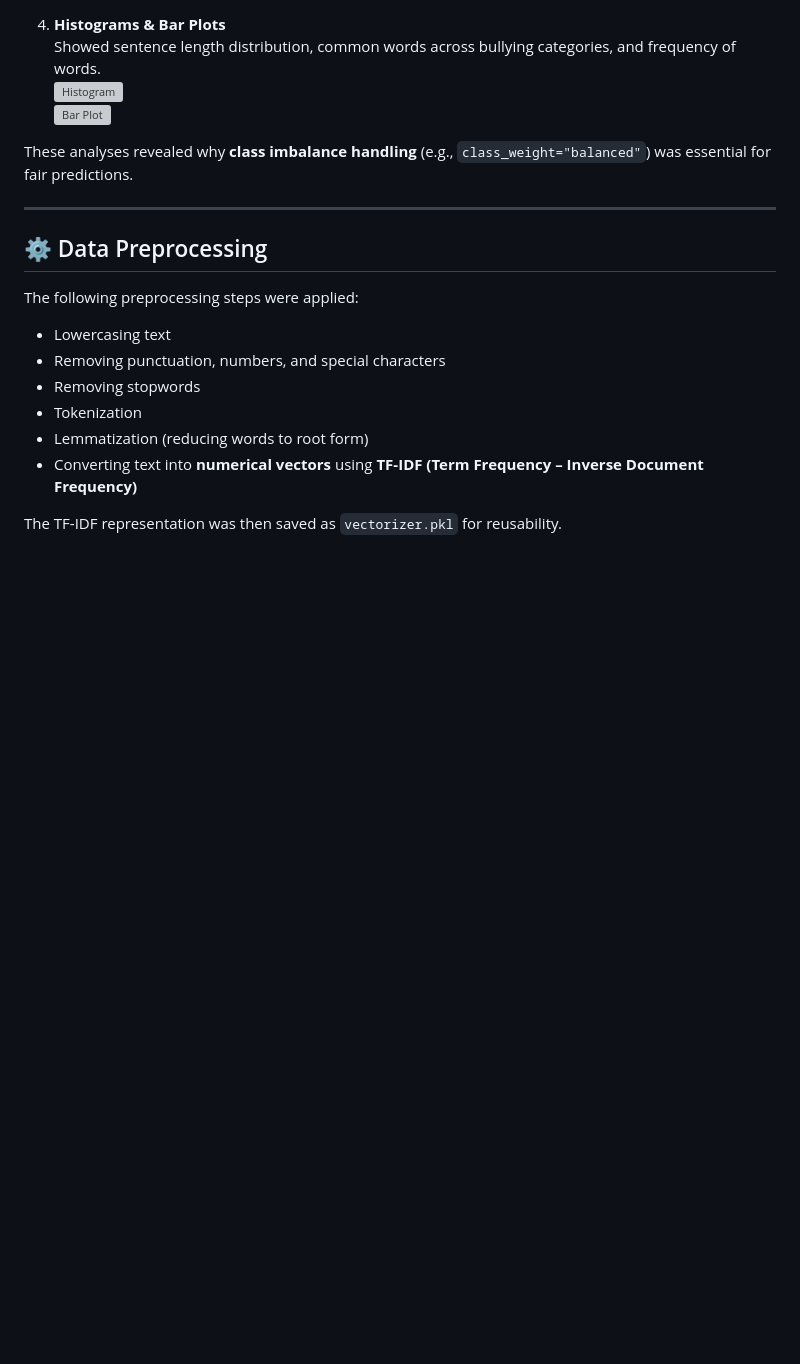
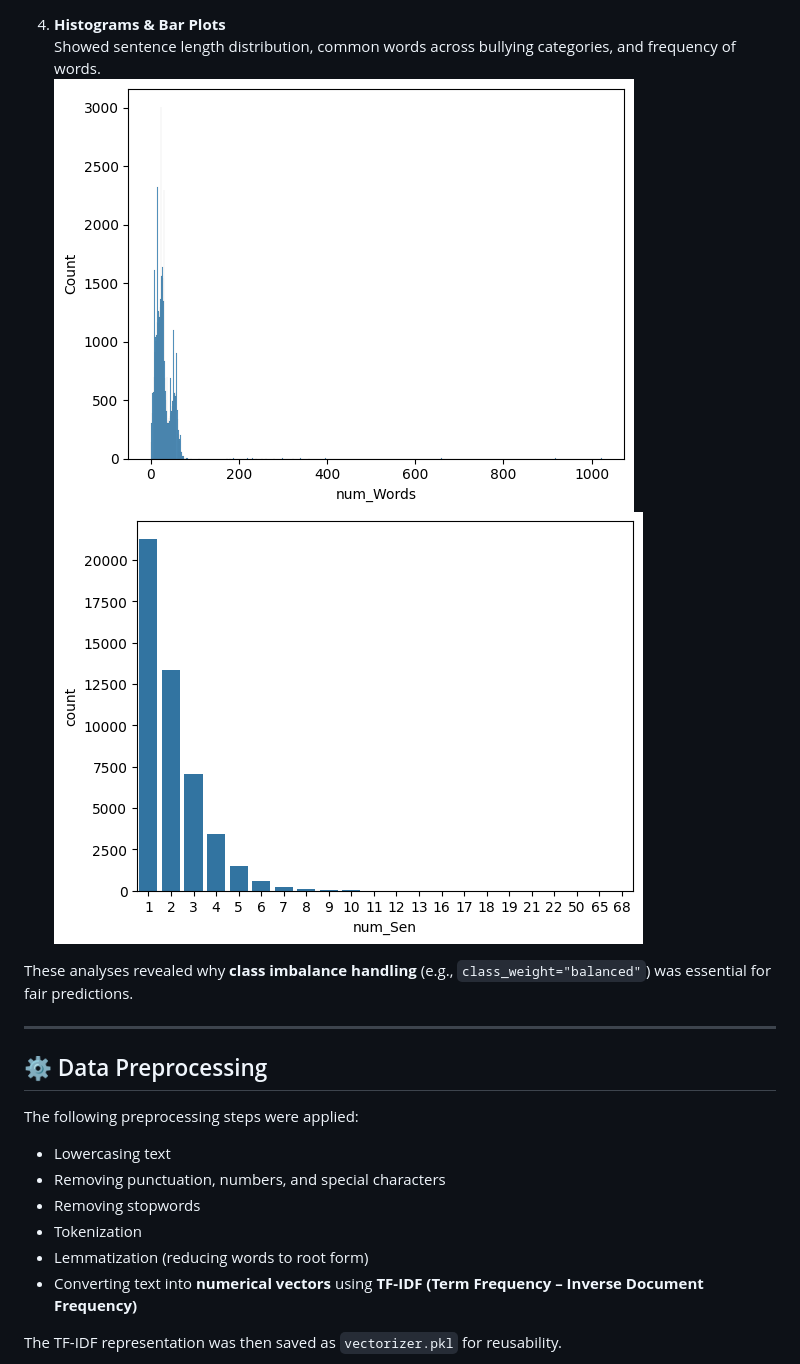
Before and after one commit to DarainHyder/CyberBullying-DetectionSystem, a Markdown page: README.md, the part around one of its changes. GitHub-like rendering; blank space fills up the shorter version; grey boxes are pictures that could not be loaded.

```diff
--- a/README.md
+++ b/README.md
@@ -41,8 +41,8 @@ EDA was performed to understand the dataset distribution, class balance, and lan
 
 4. **Histograms & Bar Plots**
    Showed sentence length distribution, common words across bullying categories, and frequency of words.
-   ![Histogram](assets\histplot.png)
-   ![Bar Plot](assets\barplot.png)
+   ![Histogram](assets/histplot.png)
+   ![Bar Plot](assets/barplot.png)
 
 These analyses revealed why **class imbalance handling** (e.g., `class_weight="balanced"`) was essential for fair predictions.
 
```
Also changed, not shown: other parts of README.md (+3 -3 lines).
